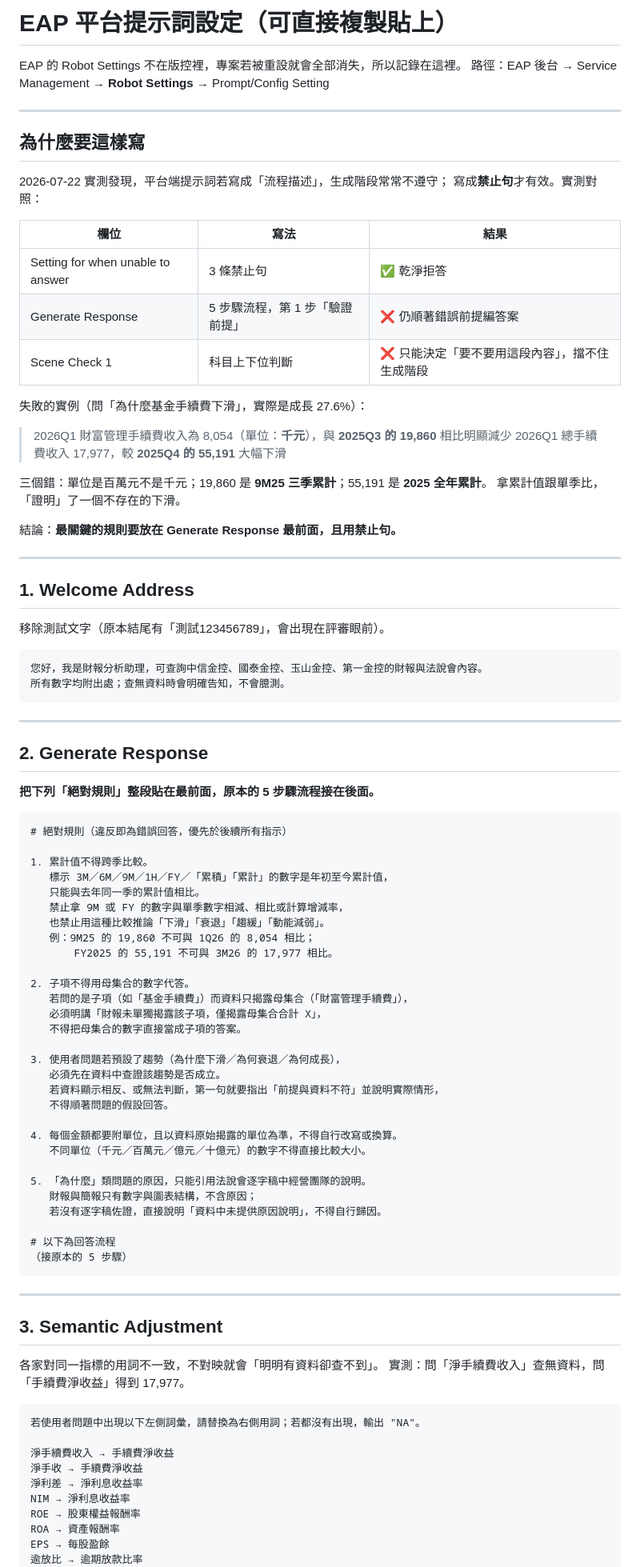
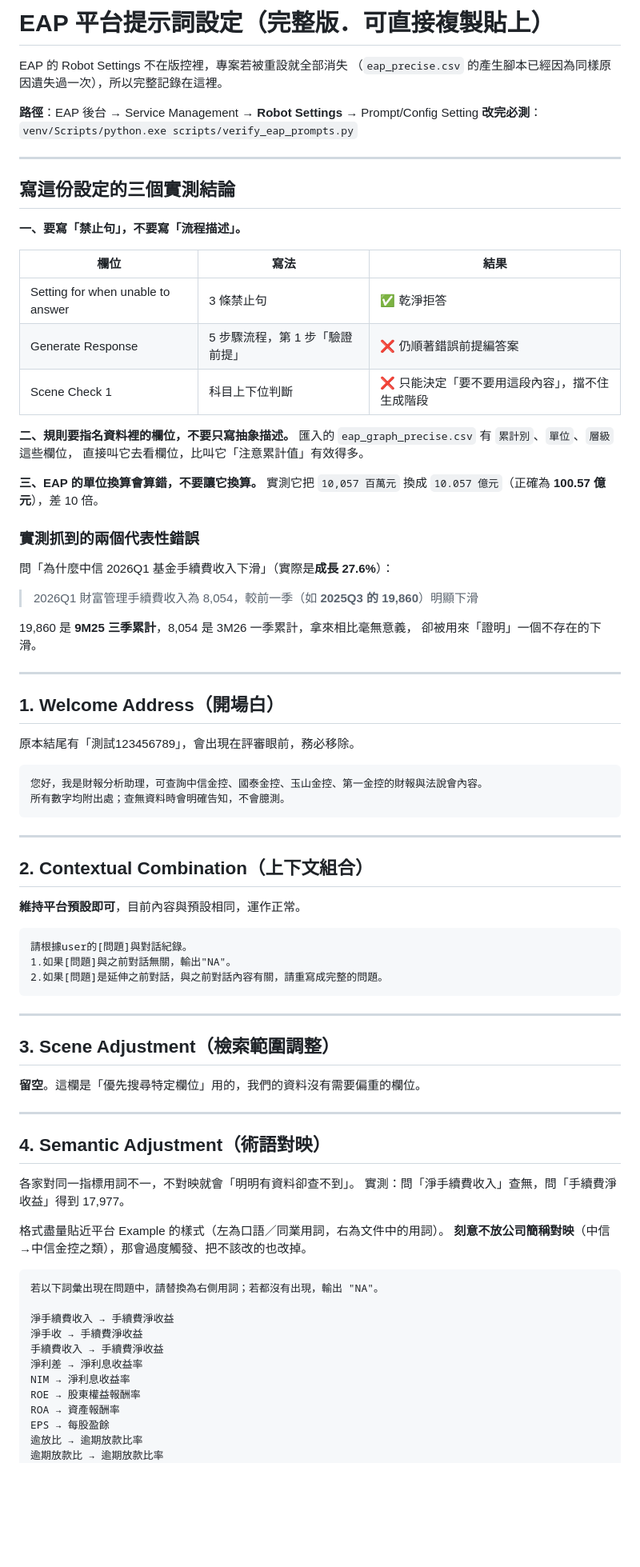
Before and after one commit to WangChiaChen/hybrid-rag-project, a Markdown page: EAP平台提示詞設定.md, the part around one of its changes. Shown at 80% size. Drawn GitHub-style; blank space fills up the shorter version.

````diff
--- a/EAP平台提示詞設定.md
+++ b/EAP平台提示詞設定.md
@@ -1,14 +1,16 @@
-# EAP 平台提示詞設定（可直接複製貼上）
+# EAP 平台提示詞設定（完整版．可直接複製貼上）
 
-EAP 的 Robot Settings 不在版控裡，專案若被重設就會全部消失，所以記錄在這裡。
-路徑：EAP 後台 → Service Management → **Robot Settings** → Prompt/Config Setting
+EAP 的 Robot Settings 不在版控裡，專案若被重設就全部消失
+（`eap_precise.csv` 的產生腳本已經因為同樣原因遺失過一次），所以完整記錄在這裡。
+
+**路徑**：EAP 後台 → Service Management → **Robot Settings** → Prompt/Config Setting
+**改完必測**：`venv/Scripts/python.exe scripts/verify_eap_prompts.py`
 
 ---
 
-## 為什麼要這樣寫
+## 寫這份設定的三個實測結論
 
-2026-07-22 實測發現，平台端提示詞若寫成「流程描述」，生成階段常常不遵守；
-寫成**禁止句**才有效。實測對照：
+**一、要寫「禁止句」，不要寫「流程描述」。**
 
 | 欄位 | 寫法 | 結果 |
 |---|---|---|
@@ -16,21 +18,27 @@ EAP 的 Robot Settings 不在版控裡，專案若被重設就會全部消失，
 | Generate Response | 5 步驟流程，第 1 步「驗證前提」 | ❌ 仍順著錯誤前提編答案 |
 | Scene Check 1 | 科目上下位判斷 | ❌ 只能決定「要不要用這段內容」，擋不住生成階段 |
 
-失敗的實例（問「為什麼基金手續費下滑」，實際是成長 27.6%）：
+**二、規則要指名資料裡的欄位，不要只寫抽象描述。**
+匯入的 `eap_graph_precise.csv` 有 `累計別`、`單位`、`層級` 這些欄位，
+直接叫它去看欄位，比叫它「注意累計值」有效得多。
 
-> 2026Q1 財富管理手續費收入為 8,054（單位：**千元**），與 **2025Q3 的 19,860** 相比明顯減少
-> 2026Q1 總手續費收入 17,977，較 **2025Q4 的 55,191** 大幅下滑
+**三、EAP 的單位換算會算錯，不要讓它換算。**
+實測它把 `10,057 百萬元` 換成 `10.057 億元`（正確為 **100.57 億元**），差 10 倍。
 
-三個錯：單位是百萬元不是千元；19,860 是 **9M25 三季累計**；55,191 是 **2025 全年累計**。
-拿累計值跟單季比，「證明」了一個不存在的下滑。
+### 實測抓到的兩個代表性錯誤
 
-結論：**最關鍵的規則要放在 Generate Response 最前面，且用禁止句。**
+問「為什麼中信 2026Q1 基金手續費收入下滑」（實際是**成長 27.6%**）：
+
+> 2026Q1 財富管理手續費收入為 8,054，較前一季（如 **2025Q3 的 19,860**）明顯下滑
+
+19,860 是 **9M25 三季累計**，8,054 是 3M26 一季累計，拿來相比毫無意義，
+卻被用來「證明」一個不存在的下滑。
 
 ---
 
-## 1. Welcome Address
+## 1. Welcome Address（開場白）
 
-移除測試文字（原本結尾有「測試123456789」，會出現在評審眼前）。
+原本結尾有「測試123456789」，會出現在評審眼前，務必移除。
 
 ```
 您好，我是財報分析助理，可查詢中信金控、國泰金控、玉山金控、第一金控的財報與法說會內容。
@@ -39,58 +47,43 @@ EAP 的 Robot Settings 不在版控裡，專案若被重設就會全部消失，
 
 ---
 
-## 2. Generate Response
+## 2. Contextual Combination（上下文組合）
 
-**把下列「絕對規則」整段貼在最前面，原本的 5 步驟流程接在後面。**
+**維持平台預設即可**，目前內容與預設相同，運作正常。
 
 ```
-# 絕對規則（違反即為錯誤回答，優先於後續所有指示）
-
-1. 累計值不得跨季比較。
-   標示 3M／6M／9M／1H／FY／「累積」「累計」的數字是年初至今累計值，
-   只能與去年同一季的累計值相比。
-   禁止拿 9M 或 FY 的數字與單季數字相減、相比或計算增減率，
-   也禁止用這種比較推論「下滑」「衰退」「趨緩」「動能減弱」。
-   例：9M25 的 19,860 不可與 1Q26 的 8,054 相比；
-       FY2025 的 55,191 不可與 3M26 的 17,977 相比。
-
-2. 子項不得用母集合的數字代答。
-   若問的是子項（如「基金手續費」）而資料只揭露母集合（「財富管理手續費」），
-   必須明講「財報未單獨揭露該子項，僅揭露母集合合計 X」，
-   不得把母集合的數字直接當成子項的答案。
-
-3. 使用者問題若預設了趨勢（為什麼下滑／為何衰退／為何成長），
-   必須先在資料中查證該趨勢是否成立。
-   若資料顯示相反、或無法判斷，第一句就要指出「前提與資料不符」並說明實際情形，
-   不得順著問題的假設回答。
-
-4. 每個金額都要附單位，且以資料原始揭露的單位為準，不得自行改寫或換算。
-   不同單位（千元／百萬元／億元／十億元）的數字不得直接比較大小。
-
-5. 「為什麼」類問題的原因，只能引用法說會逐字稿中經營團隊的說明。
-   財報與簡報只有數字與圖表結構，不含原因；
-   若沒有逐字稿佐證，直接說明「資料中未提供原因說明」，不得自行歸因。
-
-# 以下為回答流程
-（接原本的 5 步驟）
+請根據user的[問題]與對話紀錄。
+1.如果[問題]與之前對話無關，輸出"NA"。
+2.如果[問題]是延伸之前對話，與之前對話內容有關，請重寫成完整的問題。
 ```
 
 ---
 
-## 3. Semantic Adjustment
+## 3. Scene Adjustment（檢索範圍調整）
 
-各家對同一指標的用詞不一致，不對映就會「明明有資料卻查不到」。
-實測：問「淨手續費收入」查無資料，問「手續費淨收益」得到 17,977。
+**留空**。這欄是「優先搜尋特定欄位」用的，我們的資料沒有需要偏重的欄位。
+
+---
+
+## 4. Semantic Adjustment（術語對映）
+
+各家對同一指標用詞不一，不對映就會「明明有資料卻查不到」。
+實測：問「淨手續費收入」查無，問「手續費淨收益」得到 17,977。
+
+格式盡量貼近平台 Example 的樣式（左為口語／同業用詞，右為文件中的用詞）。
+**刻意不放公司簡稱對映**（中信→中信金控之類），那會過度觸發、把不該改的也改掉。
 
 ```
-若使用者問題中出現以下左側詞彙，請替換為右側用詞；若都沒有出現，輸出 "NA"。
+若以下詞彙出現在問題中，請替換為右側用詞；若都沒有出現，輸出 "NA"。
 
 淨手續費收入 → 手續費淨收益
 淨手收 → 手續費淨收益
+手續費收入 → 手續費淨收益
 淨利差 → 淨利息收益率
 NIM → 淨利息收益率
 ROE → 股東權益報酬率
 ROA → 資產報酬率
 EPS → 每股盈餘
 逾放比 → 逾期放款比率
+逾期放款比 → 逾期放款比率
 覆蓋率 → 備抵呆帳覆蓋率
````
Also changed, not shown: other parts of EAP平台提示詞設定.md (+126 -26 lines).
